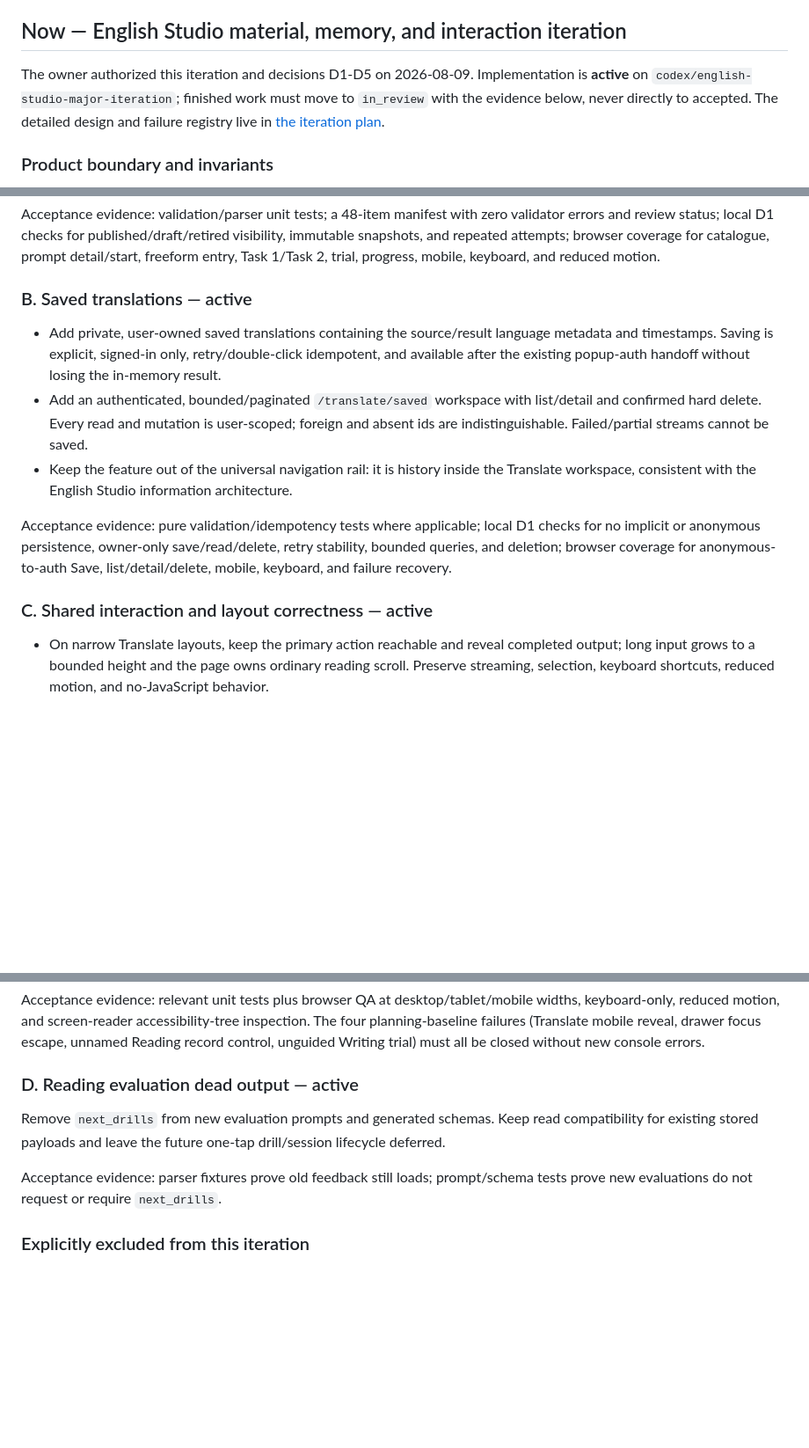
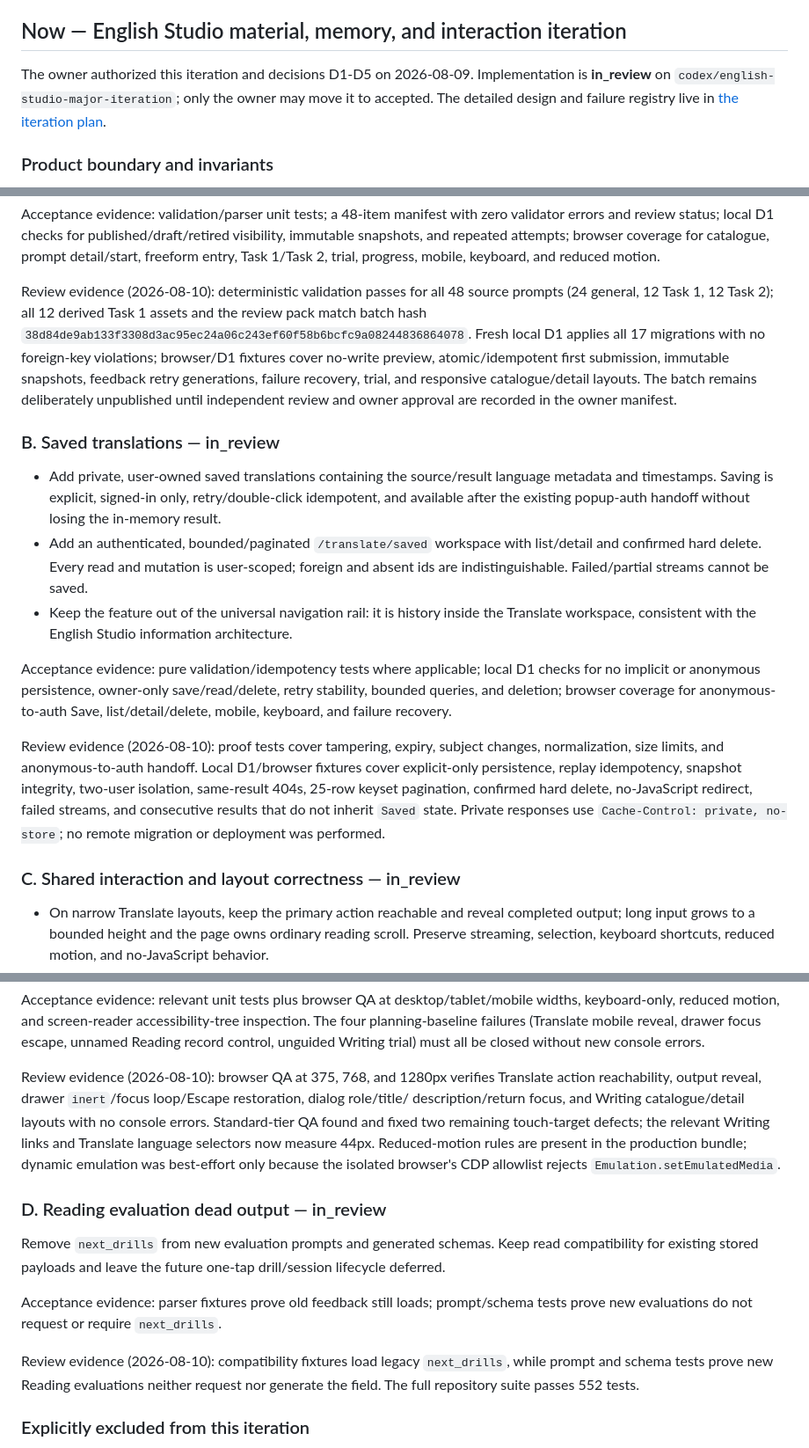
Before and after one commit to zxsun2022/bcailab, a Markdown page: docs/roadmap.md, 3 parts joined by grey strips. Shown at 88% size. GitHub-like rendering; blank space fills up the shorter version.

```diff
--- a/docs/roadmap.md
+++ b/docs/roadmap.md
@@ -20,9 +20,9 @@ infrastructure and eventually its accounts, but branded and styled independently
 ## Now — English Studio material, memory, and interaction iteration
 
 The owner authorized this iteration and decisions D1-D5 on 2026-08-09. Implementation is
-**active** on `codex/english-studio-major-iteration`; finished work must move to `in_review`
-with the evidence below, never directly to accepted. The detailed design and failure registry
-live in [the iteration plan](english-studio-major-iteration-proposal.md).
+**in_review** on `codex/english-studio-major-iteration`; only the owner may move it to
+accepted. The detailed design and failure registry live in
+[the iteration plan](english-studio-major-iteration-proposal.md).
 
 ### Product boundary and invariants
 
@@ -64,7 +64,16 @@ errors and review status; local D1 checks for published/draft/retired visibility
 snapshots, and repeated attempts; browser coverage for catalogue, prompt detail/start,
 freeform entry, Task 1/Task 2, trial, progress, mobile, keyboard, and reduced motion.
 
-### B. Saved translations — active
+Review evidence (2026-08-10): deterministic validation passes for all 48 source prompts
+(24 general, 12 Task 1, 12 Task 2); all 12 derived Task 1 assets and the review pack match
+batch hash `38d84de9ab133f3308d3ac95ec24a06c243ef60f58b6bcfc9a08244836864078`.
+Fresh local D1 applies all 17 migrations with no foreign-key violations; browser/D1 fixtures
+cover no-write preview, atomic/idempotent first submission, immutable snapshots, feedback
+retry generations, failure recovery, trial, and responsive catalogue/detail layouts. The
+batch remains deliberately unpublished until independent review and owner approval are
+recorded in the owner manifest.
+
+### B. Saved translations — in_review
 
 - Add private, user-owned saved translations containing the source/result language metadata
   and timestamps. Saving is explicit, signed-in only, retry/double-click idempotent, and
@@ -80,7 +89,14 @@ no implicit or anonymous persistence, owner-only save/read/delete, retry stabili
 queries, and deletion; browser coverage for anonymous-to-auth Save, list/detail/delete,
 mobile, keyboard, and failure recovery.
 
-### C. Shared interaction and layout correctness — active
+Review evidence (2026-08-10): proof tests cover tampering, expiry, subject changes,
+normalization, size limits, and anonymous-to-auth handoff. Local D1/browser fixtures cover
+explicit-only persistence, replay idempotency, snapshot integrity, two-user isolation,
+same-result 404s, 25-row keyset pagination, confirmed hard delete, no-JavaScript redirect,
+failed streams, and consecutive results that do not inherit `Saved` state. Private responses
+use `Cache-Control: private, no-store`; no remote migration or deployment was performed.
+
+### C. Shared interaction and layout correctness — in_review
 
 - On narrow Translate layouts, keep the primary action reachable and reveal completed output;
   long input grows to a bounded height and the page owns ordinary reading scroll. Preserve
@@ -101,13 +117,25 @@ keyboard-only, reduced motion, and screen-reader accessibility-tree inspection.
 planning-baseline failures (Translate mobile reveal, drawer focus escape, unnamed Reading
 record control, unguided Writing trial) must all be closed without new console errors.
 
-### D. Reading evaluation dead output — active
+Review evidence (2026-08-10): browser QA at 375, 768, and 1280px verifies Translate action
+reachability, output reveal, drawer `inert`/focus loop/Escape restoration, dialog role/title/
+description/return focus, and Writing catalogue/detail layouts with no console errors.
+Standard-tier QA found and fixed two remaining touch-target defects; the relevant Writing
+links and Translate language selectors now measure 44px. Reduced-motion rules are present in
+the production bundle; dynamic emulation was best-effort only because the isolated browser's
+CDP allowlist rejects `Emulation.setEmulatedMedia`.
+
+### D. Reading evaluation dead output — in_review
 
 Remove `next_drills` from new evaluation prompts and generated schemas. Keep read compatibility
 for existing stored payloads and leave the future one-tap drill/session lifecycle deferred.
 
 Acceptance evidence: parser fixtures prove old feedback still loads; prompt/schema tests prove
 new evaluations do not request or require `next_drills`.
+
+Review evidence (2026-08-10): compatibility fixtures load legacy `next_drills`, while prompt
+and schema tests prove new Reading evaluations neither request nor generate the field. The
+full repository suite passes 552 tests.
 
 ### Explicitly excluded from this iteration
 
```
Also changed, not shown: other parts of docs/roadmap.md (+1 -1 lines), docs/changelog.md (+26 -0 lines), docs/english-studio-major-iteration-proposal.md (+5 -3 lines).
